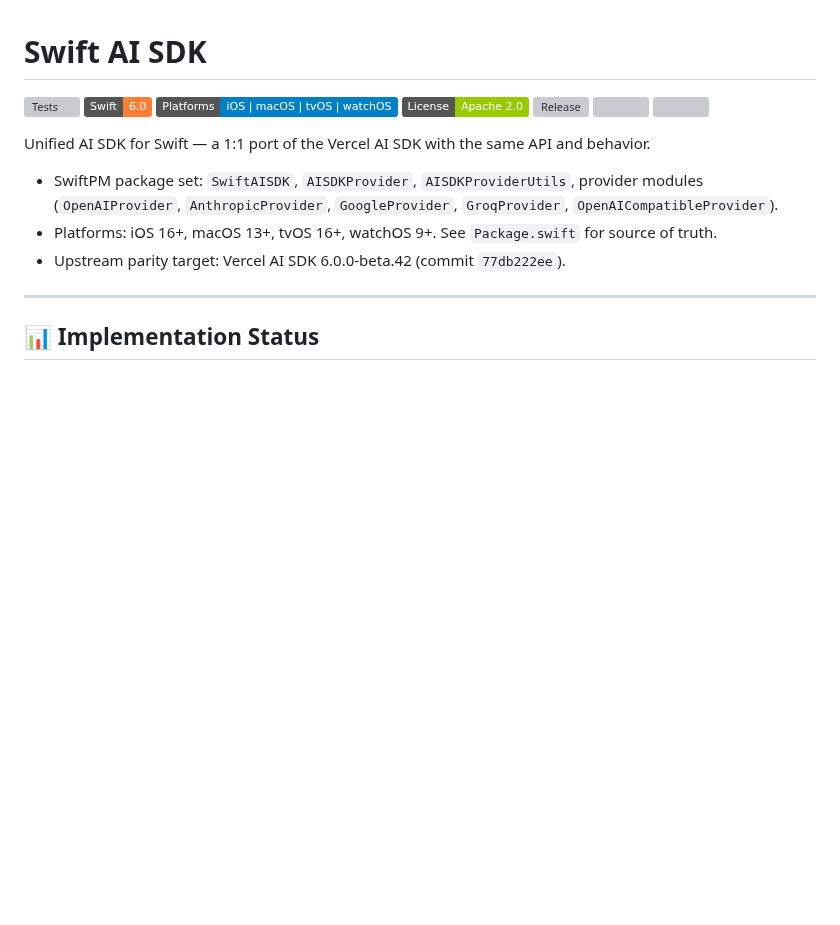
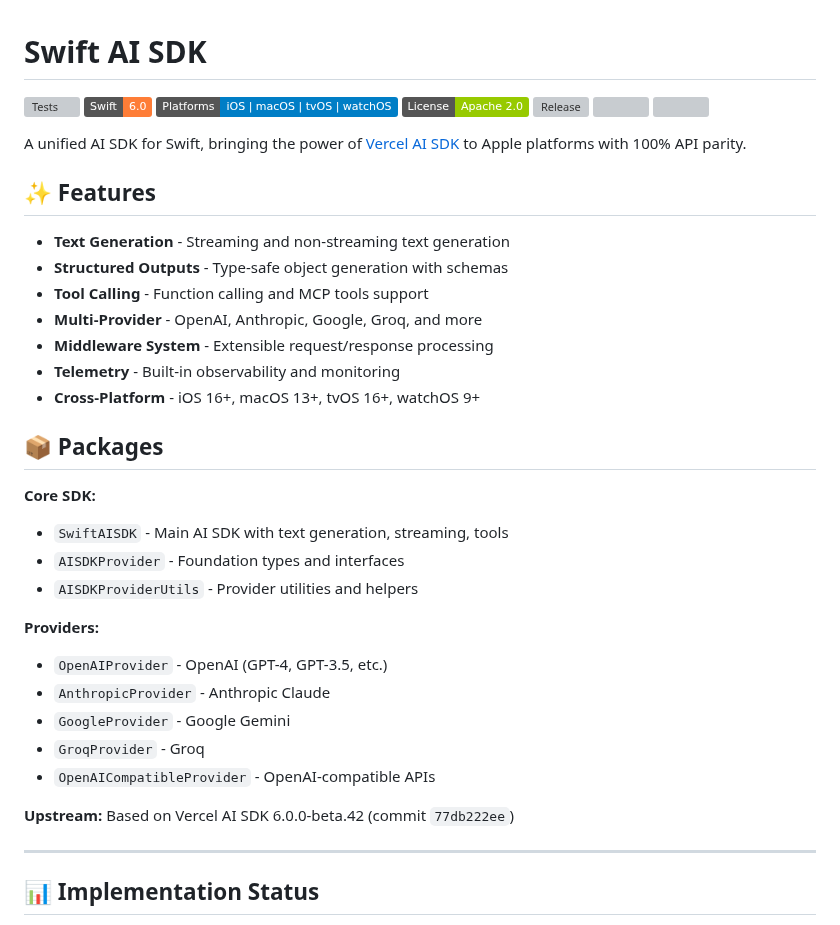
Before and after one commit to teunlao/swift-ai-sdk, a Markdown page: README.md, the part around the change. GitHub-like rendering; badges without logos; blank space fills up the shorter version; grey boxes are pictures that could not be loaded.

Commit message:
docs: restructure README introduction for better clarity

```diff
--- a/README.md
+++ b/README.md
@@ -8,11 +8,33 @@
 [![](https://img.shields.io/endpoint?url=https%3A%2F%2Fswiftpackageindex.com%2Fapi%2Fpackages%2Fteunlao%2Fswift-ai-sdk%2Fbadge%3Ftype%3Dswift-versions)](https://swiftpackageindex.com/teunlao/swift-ai-sdk)
 [![](https://img.shields.io/endpoint?url=https%3A%2F%2Fswiftpackageindex.com%2Fapi%2Fpackages%2Fteunlao%2Fswift-ai-sdk%2Fbadge%3Ftype%3Dplatforms)](https://swiftpackageindex.com/teunlao/swift-ai-sdk)
 
-Unified AI SDK for Swift — a 1:1 port of the Vercel AI SDK with the same API and behavior.
+A unified AI SDK for Swift, bringing the power of [Vercel AI SDK](https://github.com/vercel/ai) to Apple platforms with 100% API parity.
 
-- SwiftPM package set: `SwiftAISDK`, `AISDKProvider`, `AISDKProviderUtils`, provider modules (`OpenAIProvider`, `AnthropicProvider`, `GoogleProvider`, `GroqProvider`, `OpenAICompatibleProvider`).
-- Platforms: iOS 16+, macOS 13+, tvOS 16+, watchOS 9+. See `Package.swift` for source of truth.
-- Upstream parity target: Vercel AI SDK 6.0.0-beta.42 (commit `77db222ee`).
+## ✨ Features
+
+- **Text Generation** - Streaming and non-streaming text generation
+- **Structured Outputs** - Type-safe object generation with schemas
+- **Tool Calling** - Function calling and MCP tools support
+- **Multi-Provider** - OpenAI, Anthropic, Google, Groq, and more
+- **Middleware System** - Extensible request/response processing
+- **Telemetry** - Built-in observability and monitoring
+- **Cross-Platform** - iOS 16+, macOS 13+, tvOS 16+, watchOS 9+
+
+## 📦 Packages
+
+**Core SDK:**
+- `SwiftAISDK` - Main AI SDK with text generation, streaming, tools
+- `AISDKProvider` - Foundation types and interfaces
+- `AISDKProviderUtils` - Provider utilities and helpers
+
+**Providers:**
+- `OpenAIProvider` - OpenAI (GPT-4, GPT-3.5, etc.)
+- `AnthropicProvider` - Anthropic Claude
+- `GoogleProvider` - Google Gemini
+- `GroqProvider` - Groq
+- `OpenAICompatibleProvider` - OpenAI-compatible APIs
+
+**Upstream:** Based on Vercel AI SDK 6.0.0-beta.42 (commit `77db222ee`)
 
 ---
 
```
